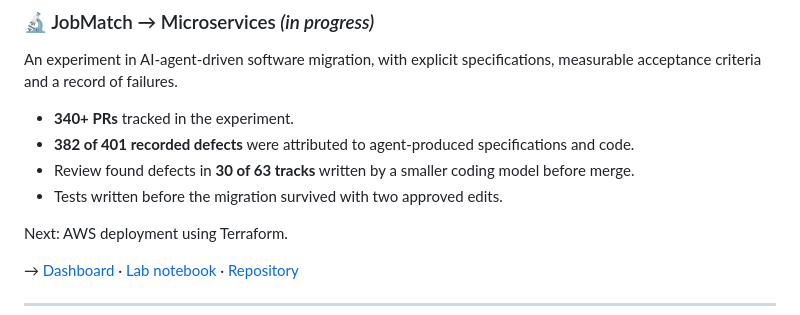
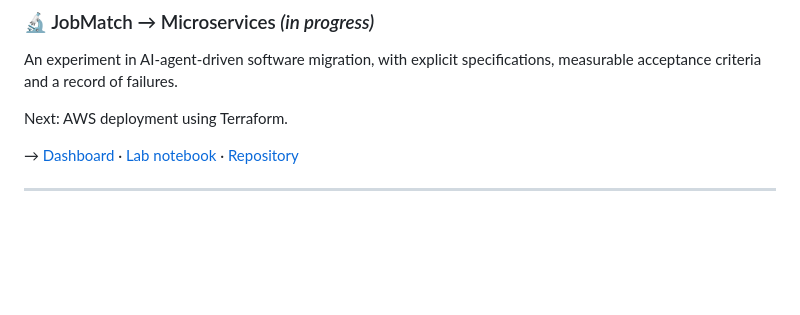
Before and after one commit to Yusuprozimemet/Yusuprozimemet, a Markdown page: README.md, the part around the change. Rendered like a GitHub page; blank space fills up the shorter version.

Commit message:
Update README to remove PR and defect statistics
Removed statistics related to PRs and defects from the README.

```diff
--- a/README.md
+++ b/README.md
@@ -48,11 +48,6 @@ A job-search platform built by six developers. I implemented Google sign-in, acc
 
 An experiment in AI-agent-driven software migration, with explicit specifications, measurable acceptance criteria and a record of failures.
 
-* **340+ PRs** tracked in the experiment.
-* **382 of 401 recorded defects** were attributed to agent-produced specifications and code.
-* Review found defects in **30 of 63 tracks** written by a smaller coding model before merge.
-* Tests written before the migration survived with two approved edits.
-
 Next: AWS deployment using Terraform.
 
 → [Dashboard](https://yusuprozimemet.github.io/jobmatch-microservices/) · [Lab notebook](https://github.com/Yusuprozimemet/jobmatch-microservices/blob/main/docs/lab-notebook.md) · [Repository](https://github.com/yusuprozimemet/jobmatch-microservices)
```
